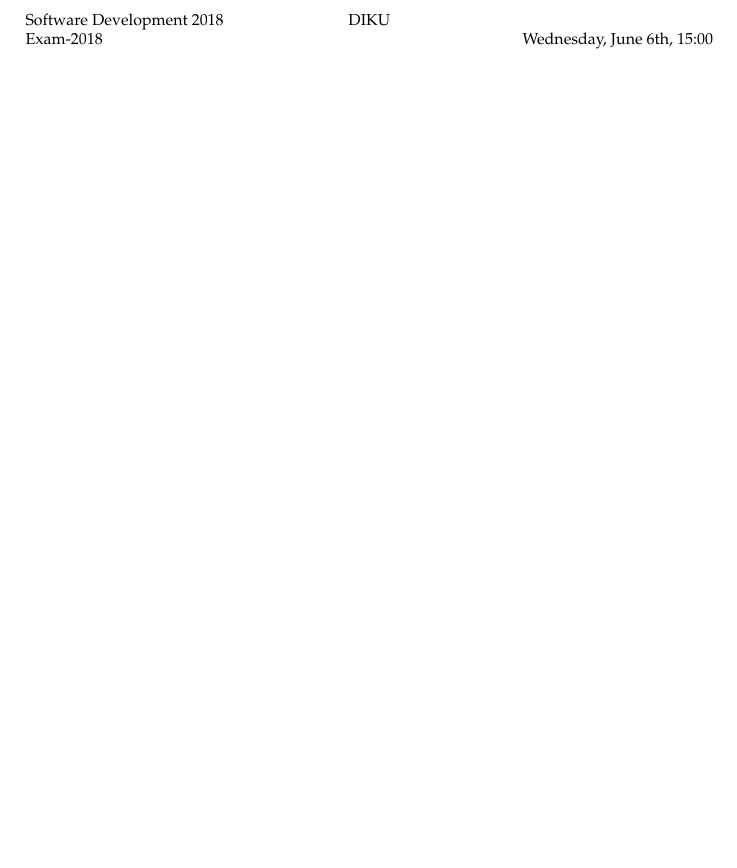
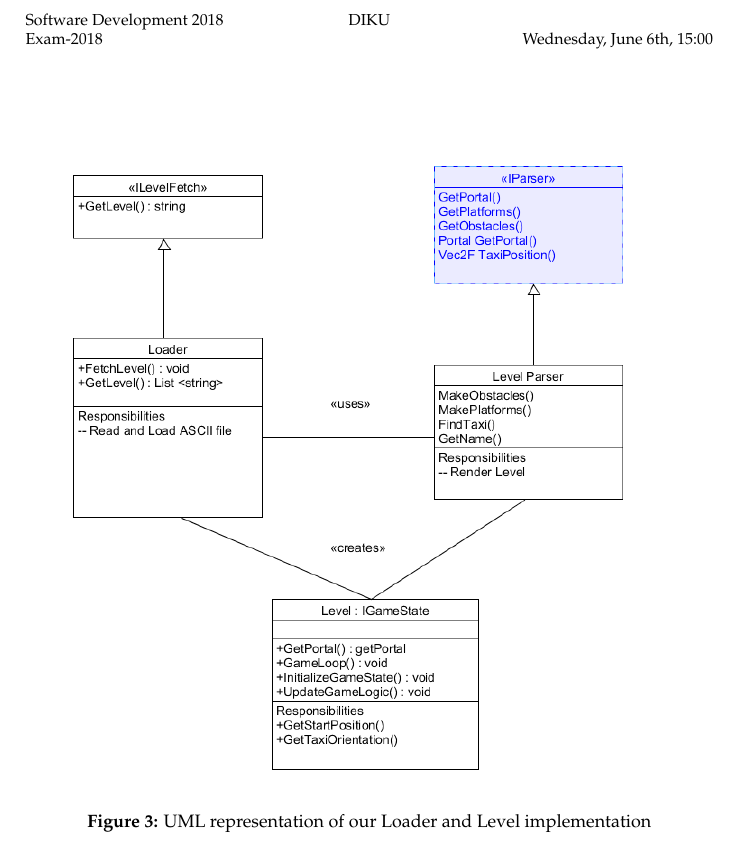
Before and after one commit to kam1986/Exam-2018, a LaTeX document (Rapport/master.tex, which reads Rapport/latex/Design.tex): part of page 12 of 21 before the commit and part of page 12 of 22 after it, cut so that both start at the same text, the shorter picture padded with empty space. Compiled offline with pdfLaTeX.

Commit message:
Uml added

```diff
--- a/Rapport/latex/Design.tex
+++ b/Rapport/latex/Design.tex
@@ -107,7 +107,10 @@ In the tables before, we have identified the main responsibilities and their ass
 	\item[] \textbf{LevelParser} -- LevelParer is an iparser, an implementation as given a list of strings making all level entities, which level can accept.
 	\item[] \textbf{Loader} -- is an IFetcher implementation, it takes a filepath and returns a list of strings that the file constitutes and removes any blank lines.\\
 \end{itemize}
-
+\begin{figure}[H]
+	\includegraphics[width=\textwidth]{UML}
+	\caption{UML representation of our Loader and Level implementation}
+\end{figure}
 \textbf{SpaceTaxiEntities}
 \begin{itemize}
 	\item[] \textbf{ICollision} -- is an interface that all the SpaceTaxiEntities will implement, except the player. Uses a boolean CollidWith.
```
Also changed, not shown: Rapport/Pictures/UML.PNG (added), Rapport/master.pdf, 1 other file.
